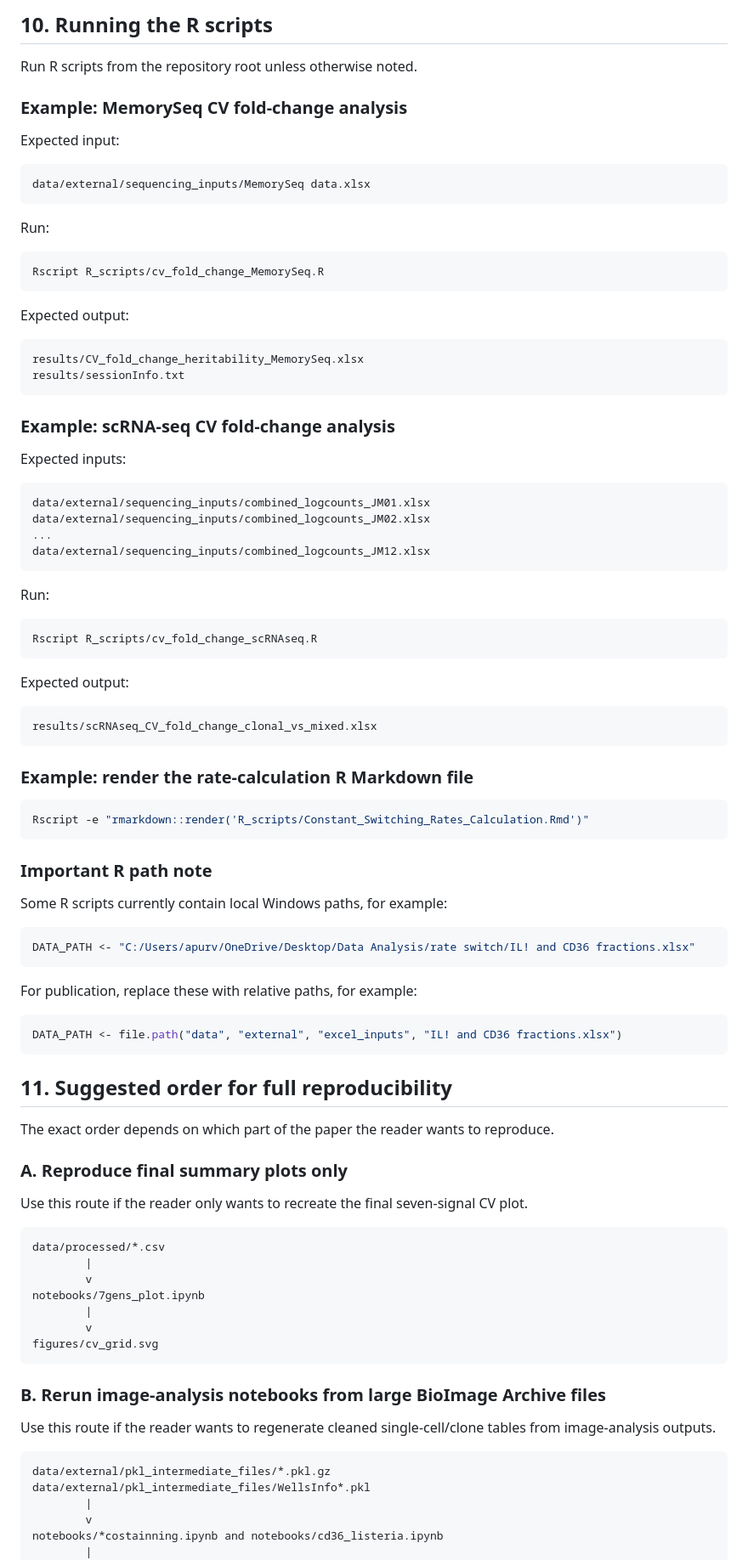
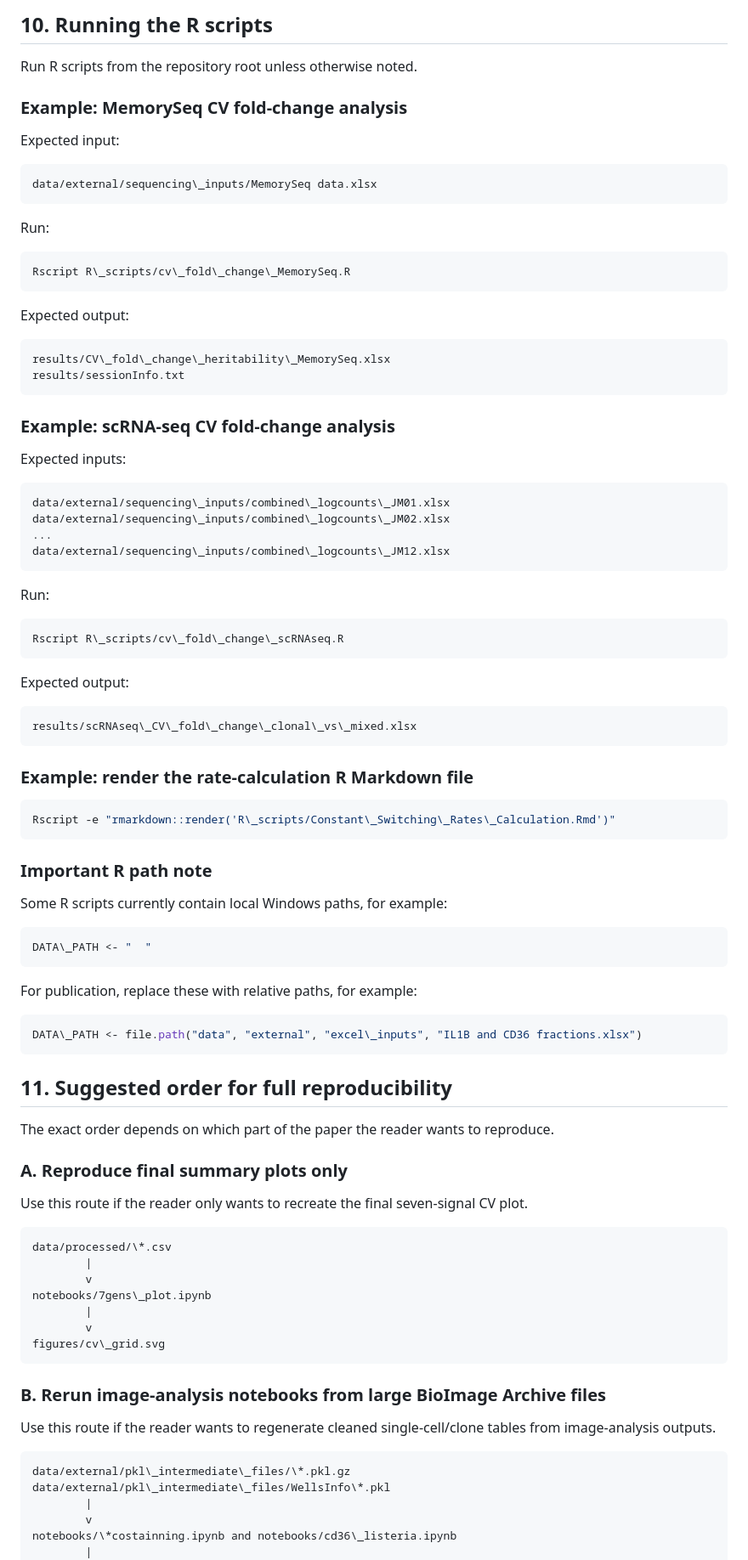
Before and after one commit to cellbiologyppaszek/macrophage-heritability, a Markdown page: README.md, the part around one of its changes. Shown at 85% size. GitHub-like rendering.

````diff
--- a/README.md
+++ b/README.md
@@ -350,5 +345,5 @@ This figure compares experimental and theoretical CV summaries across the seven
 
-## 10. Running the R scripts
+## 10\. Running the R scripts
 
 Run R scripts from the repository root unless otherwise noted.
 
@@ -357,19 +352,19 @@ Run R scripts from the repository root unless otherwise noted.
 Expected input:
 
 ```text
-data/external/sequencing_inputs/MemorySeq data.xlsx
+data/external/sequencing\_inputs/MemorySeq data.xlsx
 ```
 
 Run:
 
 ```bash
-Rscript R_scripts/cv_fold_change_MemorySeq.R
+Rscript R\_scripts/cv\_fold\_change\_MemorySeq.R
 ```
 
 Expected output:
 
 ```text
-results/CV_fold_change_heritability_MemorySeq.xlsx
+results/CV\_fold\_change\_heritability\_MemorySeq.xlsx
 results/sessionInfo.txt
 ```
 
@@ -378,28 +373,28 @@ results/sessionInfo.txt
 Expected inputs:
 
 ```text
-data/external/sequencing_inputs/combined_logcounts_JM01.xlsx
-data/external/sequencing_inputs/combined_logcounts_JM02.xlsx
+data/external/sequencing\_inputs/combined\_logcounts\_JM01.xlsx
+data/external/sequencing\_inputs/combined\_logcounts\_JM02.xlsx
 ...
-data/external/sequencing_inputs/combined_logcounts_JM12.xlsx
+data/external/sequencing\_inputs/combined\_logcounts\_JM12.xlsx
 ```
 
 Run:
 
 ```bash
-Rscript R_scripts/cv_fold_change_scRNAseq.R
+Rscript R\_scripts/cv\_fold\_change\_scRNAseq.R
 ```
 
 Expected output:
 
 ```text
-results/scRNAseq_CV_fold_change_clonal_vs_mixed.xlsx
+results/scRNAseq\_CV\_fold\_change\_clonal\_vs\_mixed.xlsx
 ```
 
 ### Example: render the rate-calculation R Markdown file
 
 ```bash
-Rscript -e "rmarkdown::render('R_scripts/Constant_Switching_Rates_Calculation.Rmd')"
+Rscript -e "rmarkdown::render('R\_scripts/Constant\_Switching\_Rates\_Calculation.Rmd')"
 ```
 
 ### Important R path note
@@ -407,16 +402,16 @@ Rscript -e "rmarkdown::render('R_scripts/Constant_Switching_Rates_Calculation.Rm
 Some R scripts currently contain local Windows paths, for example:
 
 ```r
-DATA_PATH <- "C:/Users/apurv/OneDrive/Desktop/Data Analysis/rate switch/IL! and CD36 fractions.xlsx"
+DATA\_PATH <- "  "
 ```
 
 For publication, replace these with relative paths, for example:
 
 ```r
-DATA_PATH <- file.path("data", "external", "excel_inputs", "IL! and CD36 fractions.xlsx")
+DATA\_PATH <- file.path("data", "external", "excel\_inputs", "IL1B and CD36 fractions.xlsx")
 ```
 
-## 11. Suggested order for full reproducibility
+## 11\. Suggested order for full reproducibility
 
 The exact order depends on which part of the paper the reader wants to reproduce.
 
@@ -425,13 +420,13 @@ The exact order depends on which part of the paper the reader wants to reproduce
 Use this route if the reader only wants to recreate the final seven-signal CV plot.
 
 ```text
-data/processed/*.csv
+data/processed/\*.csv
         |
         v
-notebooks/7gens_plot.ipynb
+notebooks/7gens\_plot.ipynb
         |
         v
-figures/cv_grid.svg
+figures/cv\_grid.svg
 ```
 
 ### B. Rerun image-analysis notebooks from large BioImage Archive files
@@ -439,10 +434,10 @@ figures/cv_grid.svg
 Use this route if the reader wants to regenerate cleaned single-cell/clone tables from image-analysis outputs.
 
 ```text
-data/external/pkl_intermediate_files/*.pkl.gz
-data/external/pkl_intermediate_files/WellsInfo*.pkl
+data/external/pkl\_intermediate\_files/\*.pkl.gz
+data/external/pkl\_intermediate\_files/WellsInfo\*.pkl
         |
         v
-notebooks/*costainning.ipynb and notebooks/cd36_listeria.ipynb
+notebooks/\*costainning.ipynb and notebooks/cd36\_listeria.ipynb
         |
         v
````
Also changed, not shown: other parts of README.md (+157 -163 lines).
